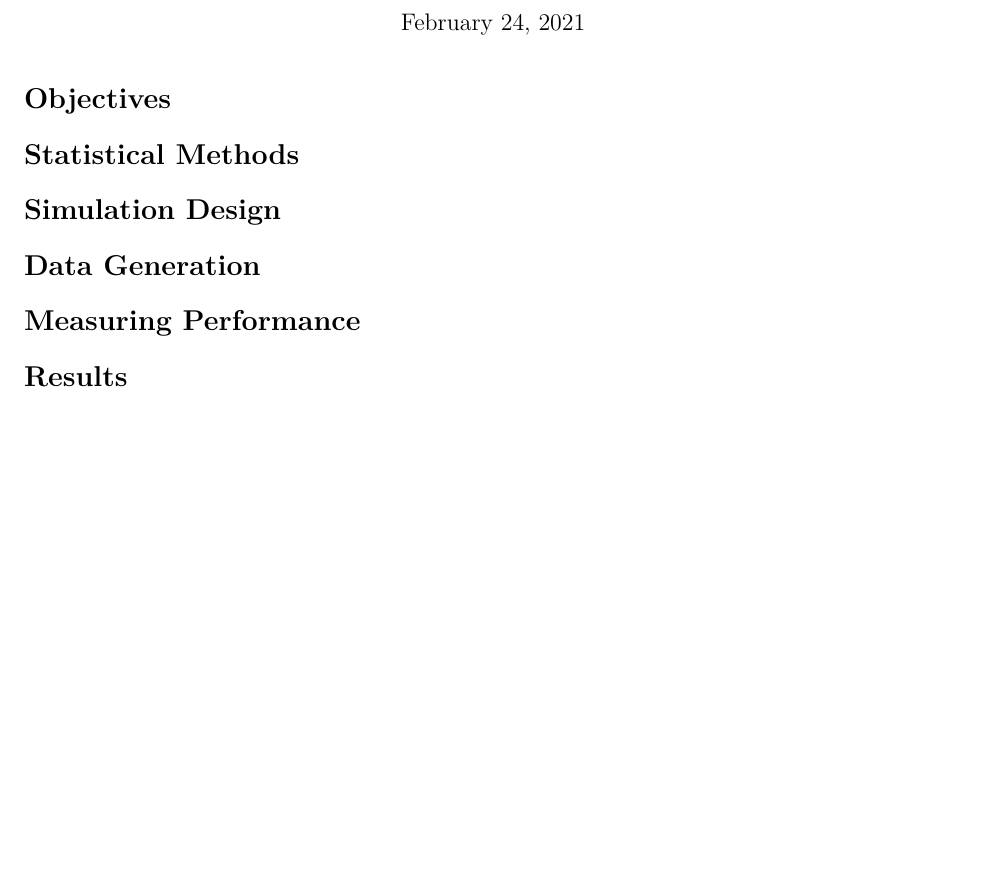
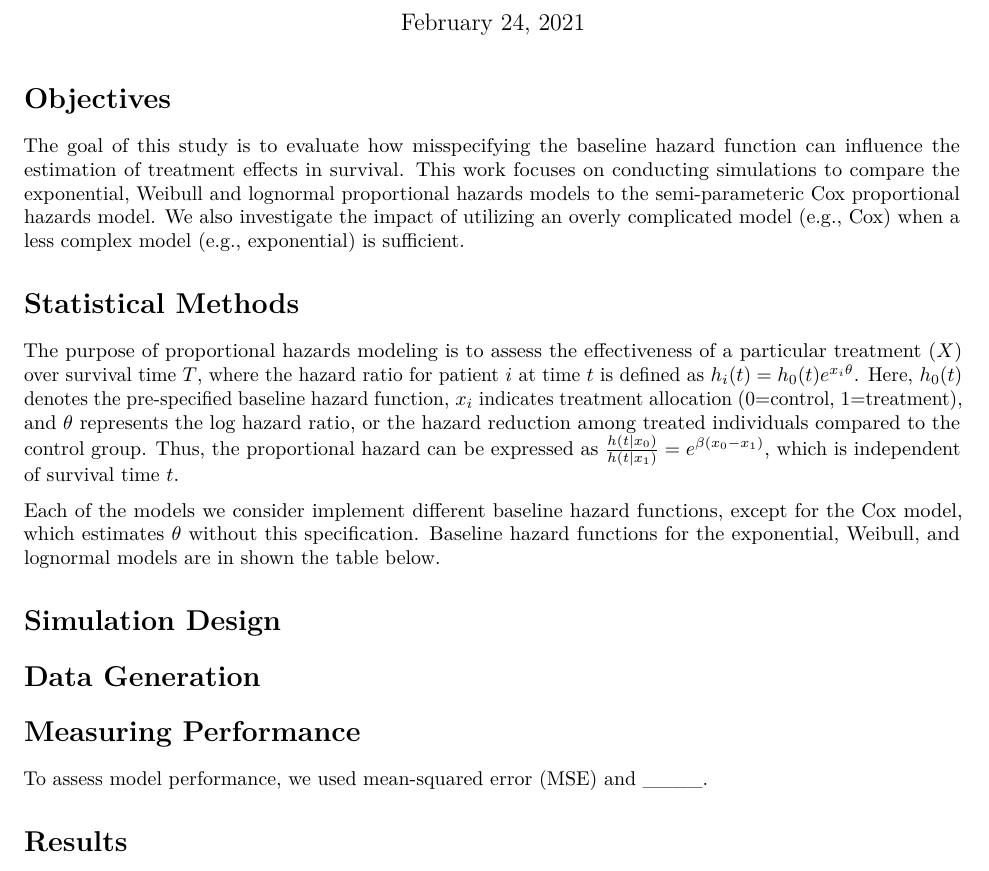
Before and after one commit to ws00289583/P8160_Project1, an R Markdown document (Report.Rmd): part of the page, cut so that both start at the same text, the shorter picture padded with empty space. Rendered offline with R 4.5, knitr and Pandoc, then LaTeX, with nearby package versions; both versions are drawn in the output format of the newer one.

Commit message:
report additions

````diff
--- a/Report.Rmd
+++ b/Report.Rmd
@@ -6,19 +6,34 @@ output: html_document
 ---
 
-```{r setup, include=FALSE}
-knitr::opts_chunk$set(echo = TRUE)
+```{r, include=FALSE}
+
 ```
 
 # Objectives
 
+The goal of this study is to evaluate how misspecifying the baseline hazard function can influence the estimation of treatment effects in survival. This work focuses on conducting simulations to compare the exponential, Weibull and lognormal proportional hazards models to the semi-parameteric Cox proportional hazards model. We also investigate the impact of utilizing an overly complicated model (e.g., Cox) when a less complex model (e.g., exponential) is sufficient.
+
 # Statistical Methods
+
+The purpose of proportional hazards modeling is to assess the effectiveness of a particular treatment ($X$) over survival time $T$, where the hazard ratio for patient $i$ at time $t$ is defined as $h_i(t)=h_0(t)e^{x_i\theta}$. Here, $h_0(t)$ denotes the pre-specified baseline hazard function, $x_i$ indicates treatment allocation (0=control, 1=treatment), and $\theta$ represents the log hazard ratio, or the hazard reduction among treated individuals compared to the control group. Thus, the proportional hazard can be expressed as $\frac{h(t|x_0)}{h(t|x_1)}=e^{\beta(x_0-x_1)}$, which is independent of survival time $t$.\par
+
+Each of the models we consider implement different baseline hazard functions, except for the Cox model, which estimates $\theta$ without this specification. Baseline hazard functions for the exponential, Weibull, and lognormal models are in shown the table below.
+
+
 
 # Simulation Design
 
+
+
 # Data Generation
+
+
 
 # Measuring Performance
 
+To assess model performance, we used mean-squared error (MSE) and ____.
+
 # Results
 
+
 # Conclusions
````
Also changed, not shown: Report.html (added), Report.pdf (added), Report.Rmd (2 more changed lines).
